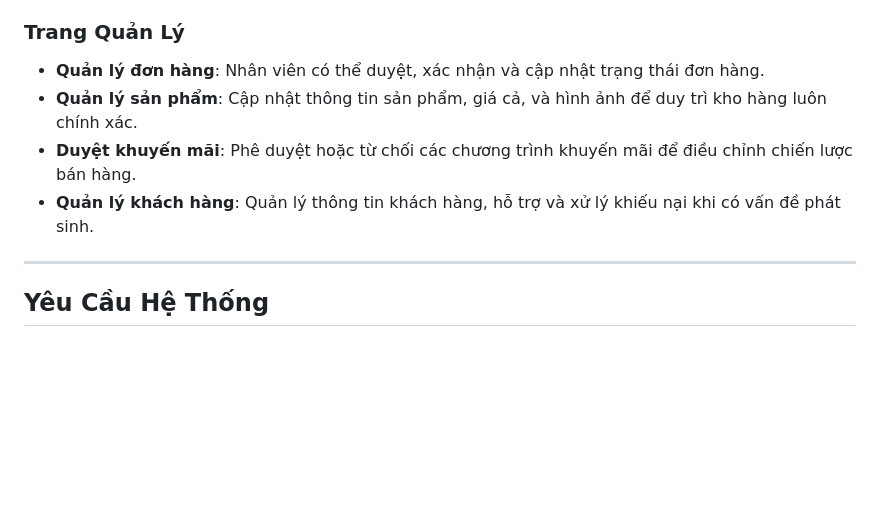
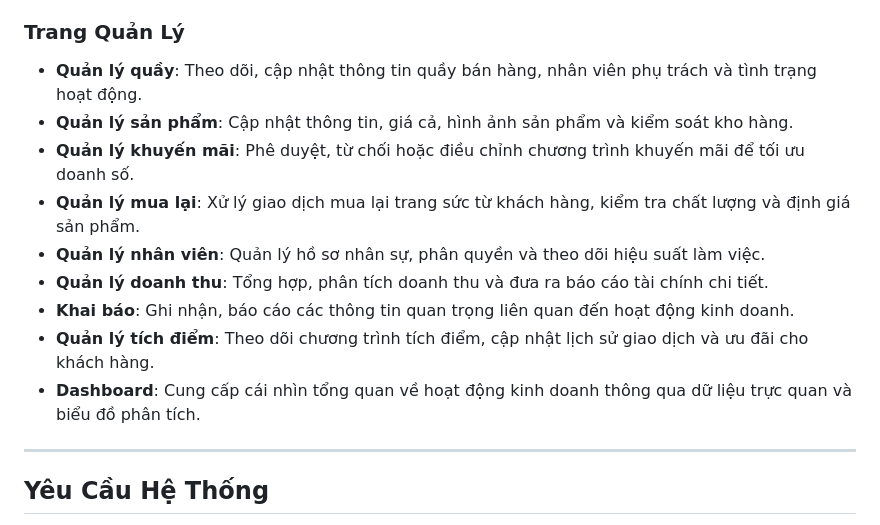
Before and after one commit to PhamTranGiaHungg/CNPM_Nhom8, a Markdown page: README.md, the part around the change. GitHub-like rendering; blank space fills up the shorter version.

```diff
--- a/README.md
+++ b/README.md
@@ -46,10 +46,15 @@ Dashboard
 
 ### **Trang Quản Lý**
 
-- **Quản lý đơn hàng**: Nhân viên có thể duyệt, xác nhận và cập nhật trạng thái đơn hàng.
-- **Quản lý sản phẩm**: Cập nhật thông tin sản phẩm, giá cả, và hình ảnh để duy trì kho hàng luôn chính xác.
-- **Duyệt khuyến mãi**: Phê duyệt hoặc từ chối các chương trình khuyến mãi để điều chỉnh chiến lược bán hàng.
-- **Quản lý khách hàng**: Quản lý thông tin khách hàng, hỗ trợ và xử lý khiếu nại khi có vấn đề phát sinh.
+- **Quản lý quầy**: Theo dõi, cập nhật thông tin quầy bán hàng, nhân viên phụ trách và tình trạng hoạt động.
+- **Quản lý sản phẩm**: Cập nhật thông tin, giá cả, hình ảnh sản phẩm và kiểm soát kho hàng.
+- **Quản lý khuyến mãi**: Phê duyệt, từ chối hoặc điều chỉnh chương trình khuyến mãi để tối ưu doanh số.
+- **Quản lý mua lại**: Xử lý giao dịch mua lại trang sức từ khách hàng, kiểm tra chất lượng và định giá sản phẩm.
+- **Quản lý nhân viên**: Quản lý hồ sơ nhân sự, phân quyền và theo dõi hiệu suất làm việc.
+- **Quản lý doanh thu**: Tổng hợp, phân tích doanh thu và đưa ra báo cáo tài chính chi tiết.
+- **Khai báo**: Ghi nhận, báo cáo các thông tin quan trọng liên quan đến hoạt động kinh doanh.
+- **Quản lý tích điểm**: Theo dõi chương trình tích điểm, cập nhật lịch sử giao dịch và ưu đãi cho khách hàng.
+- **Dashboard**: Cung cấp cái nhìn tổng quan về hoạt động kinh doanh thông qua dữ liệu trực quan và biểu đồ phân tích.
 
 ---
 
```
